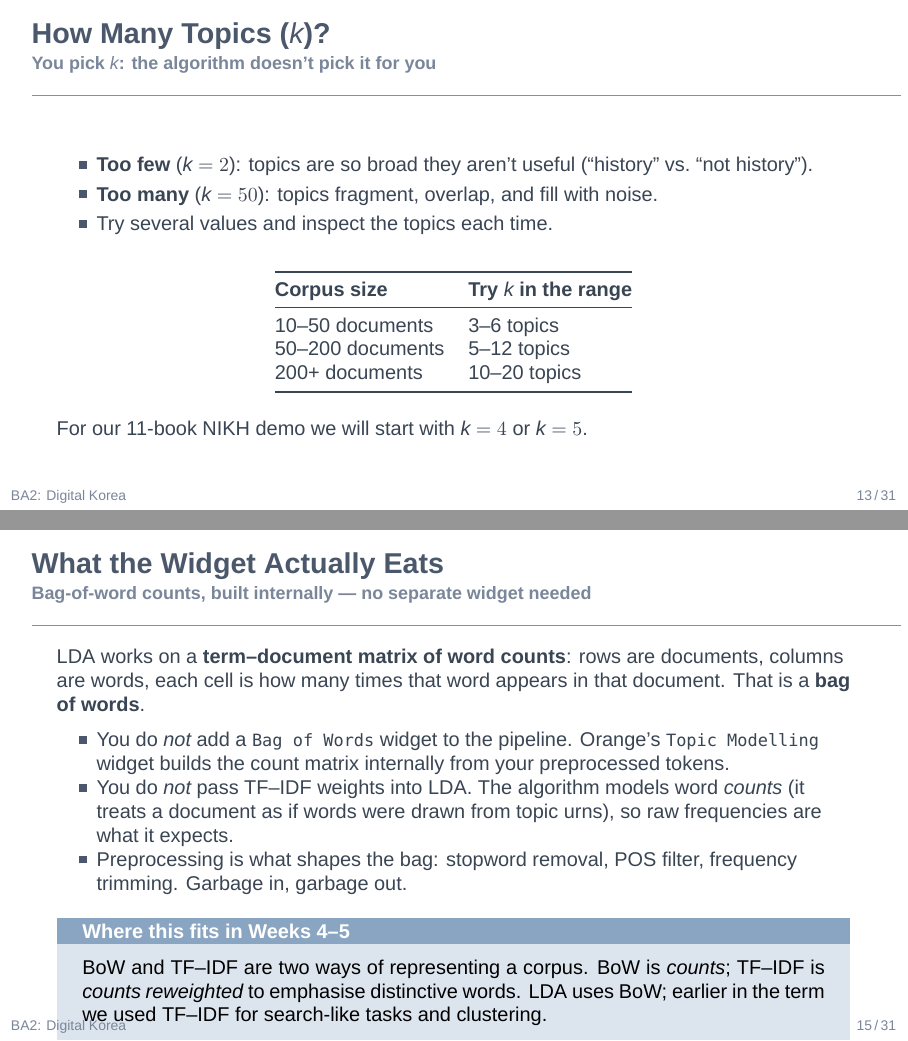
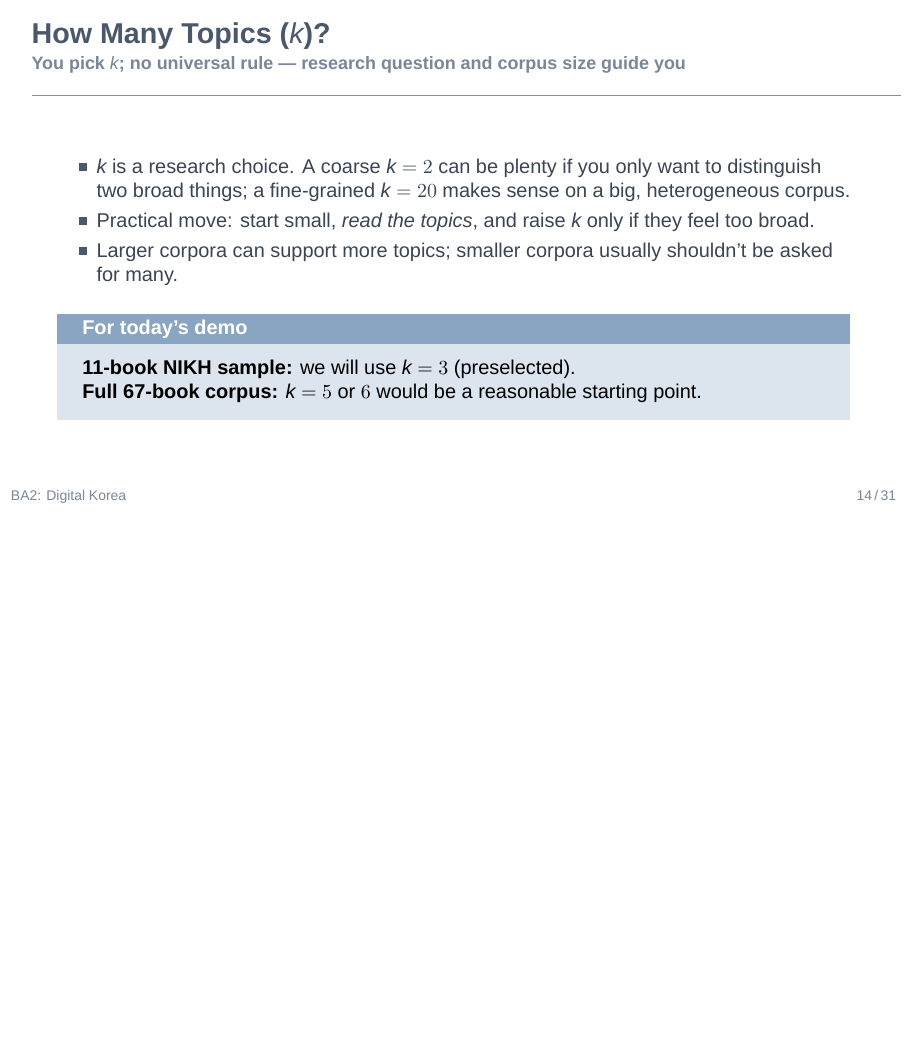
Before and after one commit to scdenney/ba2_digital-korea, LaTeX slides (presentations/src/week10-topic-modeling.tex): pages 18 and 21 of 41 before the commit and page 19 of 41 after it, the two joined at a grey line, the shorter picture padded with empty space. Compiled offline with XeLaTeX.

Commit message:
Week 10 slides: third review pass (warm-up flow, k, workflow screenshot)
- Warm-up flow restructure:
  * "Your Turn: Warm-up in English" -> "Warm-up in English" (callout removed; they have not done anything yet)
  * New bridge slide "What You Just Did" with word lists -> label arrows (Food, K-pop, Historical drama / sageuk, Modern Seoul life) and the "What you just did" callout
  * "Your Turn: Now in Korean" -> "Now in Korean"
  * "Your Turn: Answers" -> "Now in Korean: Answers"
- "LDA in Plain Words": add a line noting LDA reads a term-document matrix of word counts (bag of words, not TF-IDF)
- "Two Key Probability Distributions": drop the "In Orange" callout (removed vertical overflow)
- "How Many Topics (k)?" rewritten: no universal rule, start small and read the topics, larger corpora support more; demo uses k=3 on the 11-book sample, k=5 or 6 on the full 67-book corpus
- Delete "What the Widget Actually Eats" (too busy; the term-doc matrix point now lives in LDA in Plain Words)
- "A Minimum Orange Workflow": replace the abstract tikz diagram with the real Orange screenshot (File -> Corpus -> Python Script -> Corpus (1) -> Preprocess Text -> Topic Modelling) and a simple arrow to LDAvis; drop the walkthrough bullets
- Add presentations/odm_screenshots/week10.png for the workflow screenshot

```diff
--- a/presentations/src/week10-topic-modeling.tex
+++ b/presentations/src/week10-topic-modeling.tex
@@ -460,28 +486,18 @@
 % ==================================================================
 \section{Choosing the Number of Topics}
 
-\begin{frame}{How Many Topics ($k$)?}{You pick $k$: the algorithm doesn't pick it for you}
+\begin{frame}{How Many Topics ($k$)?}{You pick $k$; no universal rule --- research question and corpus size guide you}
   \begin{itemize}
-    \item \textbf{Too few} ($k=2$): topics are so broad they aren't useful (``history'' vs.\ ``not history'').
-    \item \textbf{Too many} ($k=50$): topics fragment, overlap, and fill with noise.
-    \item Try several values and inspect the topics each time.
+    \item $k$ is a research choice. A coarse $k=2$ can be plenty if you only want to distinguish two broad things; a fine-grained $k=20$ makes sense on a big, heterogeneous corpus.
+    \item Practical move: start small, \emph{read the topics}, and raise $k$ only if they feel too broad.
+    \item Larger corpora can support more topics; smaller corpora usually shouldn't be asked for many.
   \end{itemize}
 
-  \vspace{0.6em}
-  \begin{center}
-    \begin{tabular}{@{}l l@{}}
-      \toprule
-      \textbf{Corpus size} & \textbf{Try $k$ in the range} \\
-      \midrule
-      10--50 documents   & 3--6 topics \\
-      50--200 documents  & 5--12 topics \\
-      200+ documents     & 10--20 topics \\
-      \bottomrule
-    \end{tabular}
-  \end{center}
-
-  \vspace{0.5em}
-  For our 11-book NIKH demo we will start with \textbf{$k=4$} or \textbf{$k=5$}.
+  \vspace{0.4em}
+  \begin{callblue}[For today's demo]
+    \textbf{11-book NIKH sample:} we will use \textbf{$k=3$} (preselected).\\
+    \textbf{Full 67-book corpus:} \textbf{$k=5$} or \textbf{$6$} would be a reasonable starting point.
+  \end{callblue}
 \end{frame}
 
 % ==================================================================
@@ -511,28 +527,6 @@
   \end{callblue}
 \end{frame}
 
-\begin{frame}{What the Widget Actually Eats}{Bag-of-word counts, built internally --- no separate widget needed}
-  LDA works on a \textbf{term--document matrix of word counts}: rows are documents,
-  columns are words, each cell is how many times that word appears in that document.
-  That is a \textbf{bag of words}.
-
-  \vspace{0.5em}
-  \begin{itemize}
-    \item You do \emph{not} add a \texttt{Bag of Words} widget to the pipeline.
-      Orange's \texttt{Topic Modelling} widget builds the count matrix internally from your preprocessed tokens.
-    \item You do \emph{not} pass TF--IDF weights into LDA. The algorithm models word \emph{counts}
-      (it treats a document as if words were drawn from topic urns), so raw frequencies are what it expects.
-    \item Preprocessing is what shapes the bag: stopword removal, POS filter, frequency trimming.
-      Garbage in, garbage out.
-  \end{itemize}
-
-  \vspace{0.4em}
-  \begin{callblue}[Where this fits in Weeks 4--5]
-    BoW and TF--IDF are two ways of representing a corpus. BoW is \emph{counts}; TF--IDF is \emph{counts reweighted} to emphasise distinctive words.
-    LDA uses BoW; earlier in the term we used TF--IDF for search-like tasks and clustering.
-  \end{callblue}
-\end{frame}
-
 \begin{frame}{Inputs, Outputs, and Where Each Goes}{One input port, three output ports, four downstream widgets}
   \begin{center}
     \small
```
Also changed, not shown: presentations/odm_screenshots/week10.png (added), presentations/week10-topic-modeling.pdf, presentations/src/week10-topic-modeling.tex (88 more changed lines).
